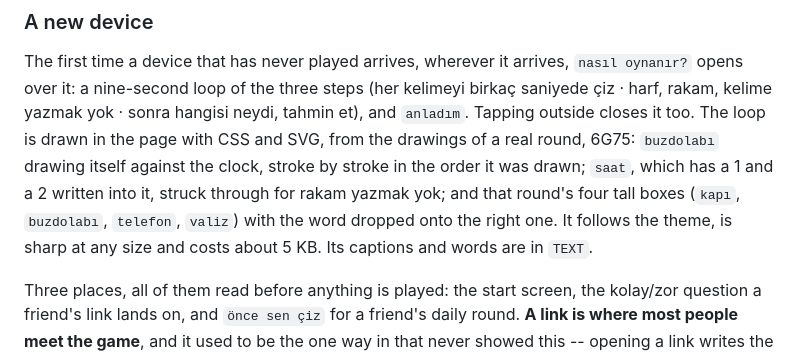
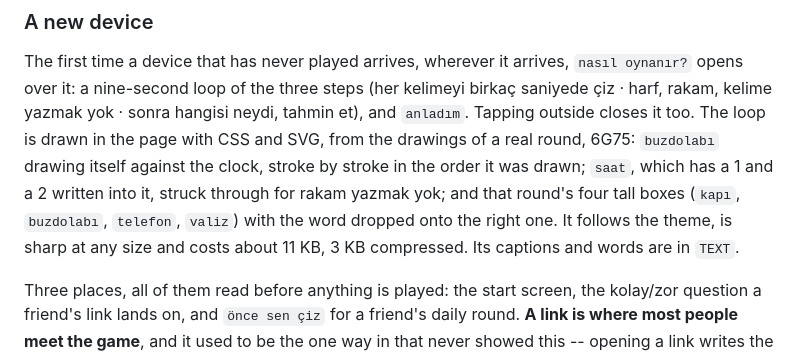
Before and after one commit to b454k/chizz, a Markdown page: docs/SPEC.md, the part around the change. Rendered like a GitHub page.

```diff
--- a/docs/SPEC.md
+++ b/docs/SPEC.md
@@ -98,7 +98,8 @@ from the drawings of a real round, 6G75: `buzdolabı` drawing itself against the
 stroke by stroke in the order it was drawn; `saat`, which has a 1 and a 2 written into it,
 struck through for rakam yazmak yok; and that round's four tall boxes (`kapı`, `buzdolabı`,
 `telefon`, `valiz`) with the word dropped onto the right one. It follows the theme, is
-sharp at any size and costs about 5 KB. Its captions and words are in `TEXT`.
+sharp at any size and costs about 11 KB, 3 KB compressed. Its captions and words are in
+`TEXT`.
 
 Three places, all of them read before anything is played: the start screen, the kolay/zor
 question a friend's link lands on, and `önce sen çiz` for a friend's daily round. **A link
```
Also changed, not shown: docs/CHANGELOG.md (+1 -1 lines), docs/DESIGN.md (+4 -3 lines).
